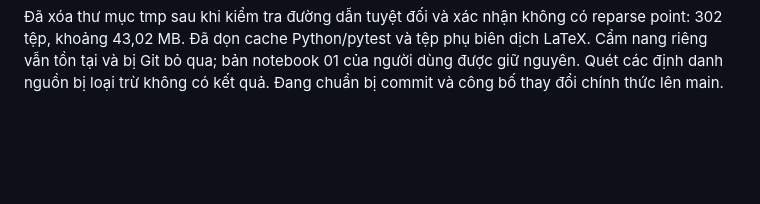
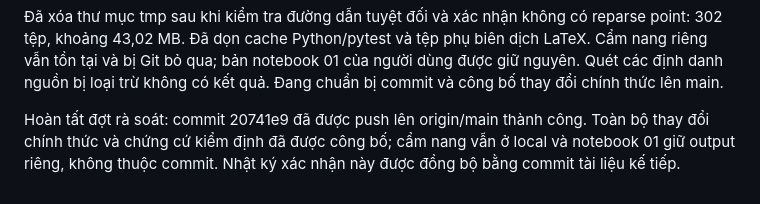
Before and after one commit to thiemhoang4807/fpt-stock-trends-prediction, a Markdown page: agent.md, the part around one of its changes. Drawn GitHub-style; blank space fills up the shorter version.

```diff
--- a/agent.md
+++ b/agent.md
@@ -150,3 +150,5 @@ README/REPORT đã có 3 phát hiện chính, bảng đại diện, bảng cửa
 Đối chiếu cuối: 16 CSV báo cáo khớp ở dung sai 1e-10; 6 JSON kiểm tra giống hệt; 113 tệp dữ liệu/kết quả/mô hình ban đầu giữ nguyên SHA-256. 10/10 notebook chạy bằng kernel mới và 49/49 kiểm thử đạt. Notebook 01 giữ nguyên từng byte của bản người dùng. Kiểm tra liên kết Markdown, số hàng bảng, schema notebook và cú pháp các ô code đạt. Đã lưu chứng cứ rút gọn trong reports/polish_validation.json trước khi dọn tmp.
 
 Đã xóa thư mục tmp sau khi kiểm tra đường dẫn tuyệt đối và xác nhận không có reparse point: 302 tệp, khoảng 43,02 MB. Đã dọn cache Python/pytest và tệp phụ biên dịch LaTeX. Cẩm nang riêng vẫn tồn tại và bị Git bỏ qua; bản notebook 01 của người dùng được giữ nguyên. Quét các định danh nguồn bị loại trừ không có kết quả. Đang chuẩn bị commit và công bố thay đổi chính thức lên main.
+
+Hoàn tất đợt rà soát: commit 20741e9 đã được push lên origin/main thành công. Toàn bộ thay đổi chính thức và chứng cứ kiểm định đã được công bố; cẩm nang vẫn ở local và notebook 01 giữ output riêng, không thuộc commit. Nhật ký xác nhận này được đồng bộ bằng commit tài liệu kế tiếp.
```
Also changed, not shown: other parts of agent.md (+1 -1 lines).
